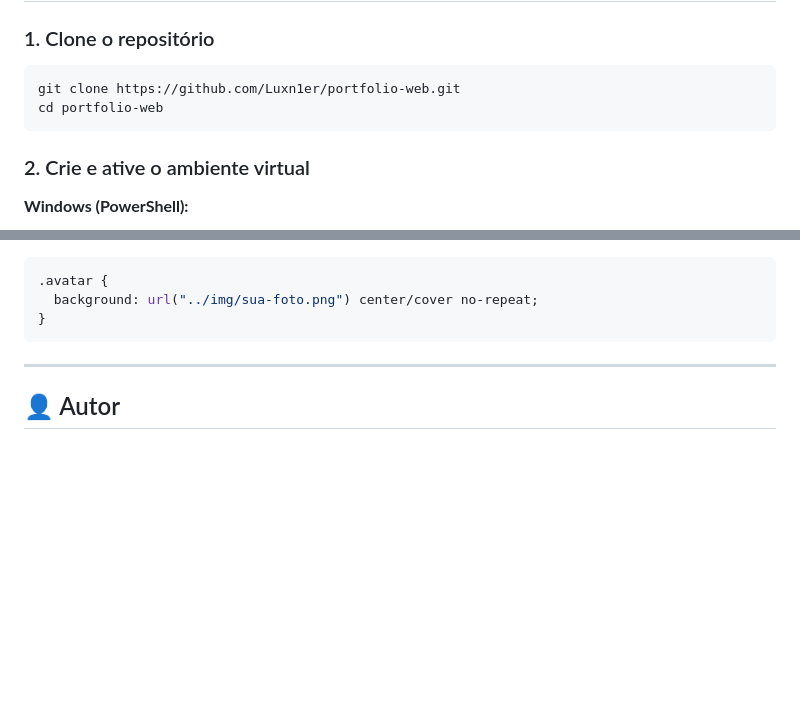
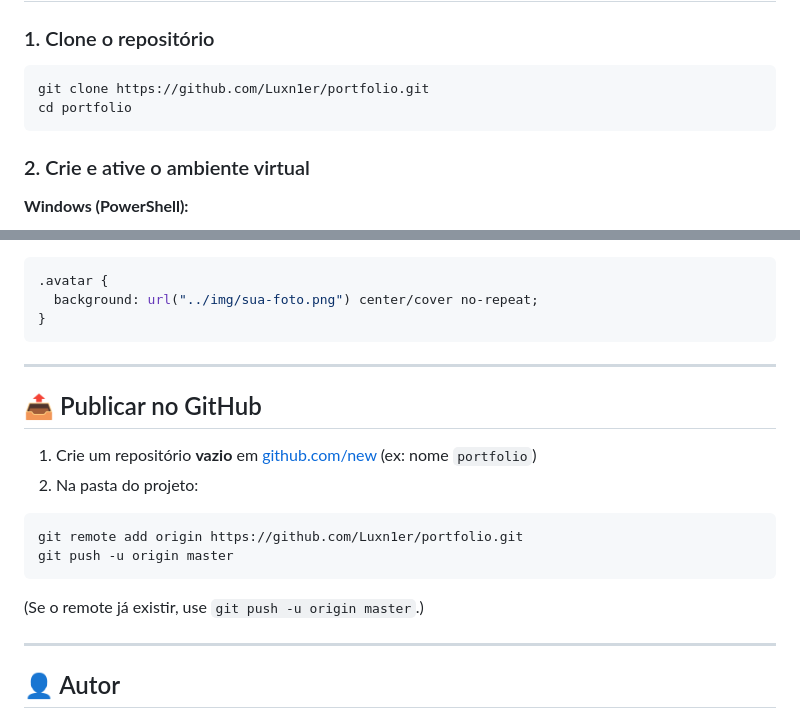
Before and after one commit to Luxn1er/portfolioWeb, a Markdown page: README.md, 2 parts joined by grey strips. Rendered like a GitHub page; blank space fills up the shorter version.

Commit message:
docs: instruções para publicar no GitHub
Made-with: Cursor

````diff
--- a/README.md
+++ b/README.md
@@ -60,8 +60,8 @@ Web app de portfólio em Flask com design **Space/Glassmorphism** em tons de rox
 ### 1. Clone o repositório
 
 ```bash
-git clone https://github.com/Luxn1er/portfolio-web.git
-cd portfolio-web
+git clone https://github.com/Luxn1er/portfolio.git
+cd portfolio
 ```
 
 ### 2. Crie e ative o ambiente virtual
@@ -131,6 +131,20 @@ const EMAILJS_TEMPLATE_ID = "YOUR_TEMPLATE_ID";
 
 ---
 
+## 📤 Publicar no GitHub
+
+1. Crie um repositório **vazio** em [github.com/new](https://github.com/new) (ex: nome `portfolio`)
+2. Na pasta do projeto:
+
+```powershell
+git remote add origin https://github.com/Luxn1er/portfolio.git
+git push -u origin master
+```
+
+(Se o remote já existir, use `git push -u origin master`.)
+
+---
+
 ## 👤 Autor
 
 **Pedro Juan Moreira Sena**
````
